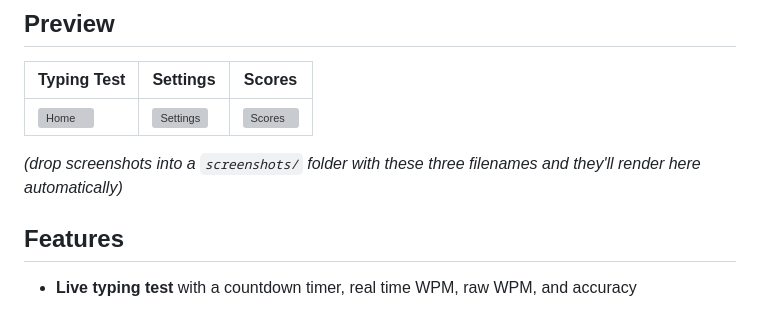
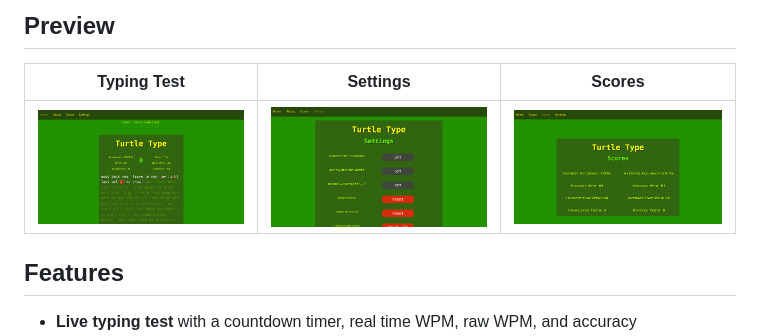
Before and after one commit to Codoxide/codoxide.github.io, a Markdown page: README.md, the part around the change. Rendered like a GitHub page; pictures changed too: screenshots/home.png (added), screenshots/scores.png (added), screenshots/settings.png (added); grey boxes are pictures that could not be loaded.

Commit message:
Added some screenshots to the README

```diff
--- a/README.md
+++ b/README.md
@@ -22,8 +22,6 @@ A typing speed test built from scratch. No frameworks, no backend, no dependenci
 | Typing Test | Settings | Scores |
 |---|---|---|
 | ![Home](screenshots/home.png) | ![Settings](screenshots/settings.png) | ![Scores](screenshots/scores.png) |
-
-*(drop screenshots into a `screenshots/` folder with these three filenames and they'll render here automatically)*
 
 ## Features
 
```
